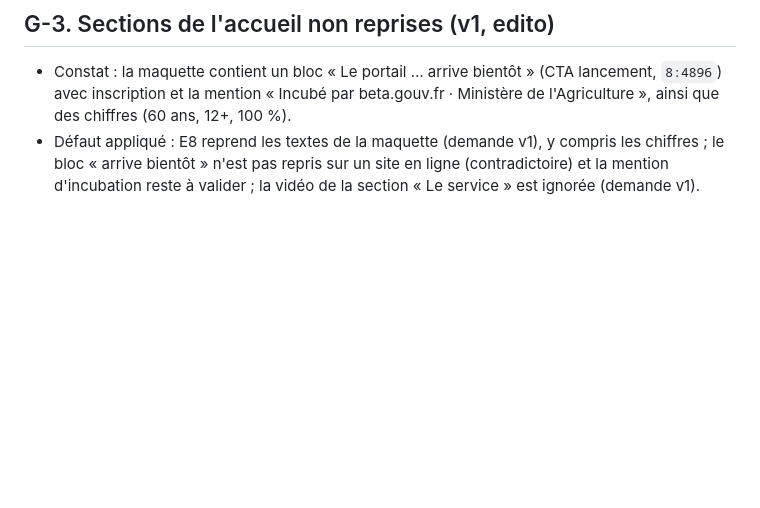
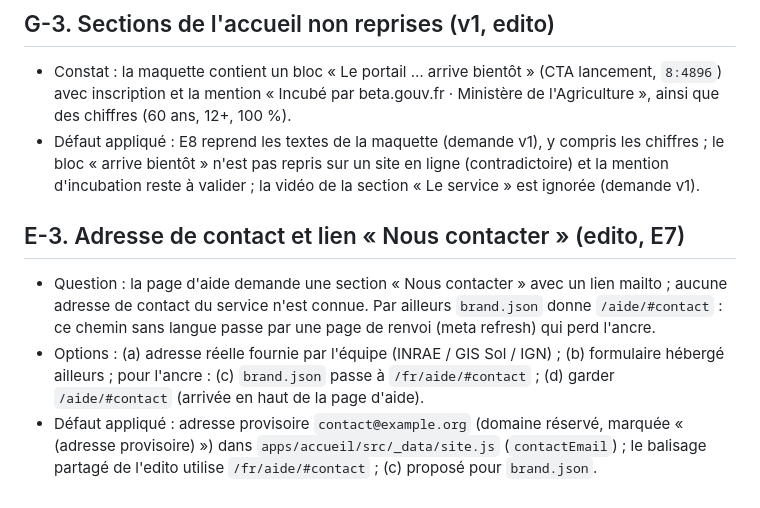
Before and after one commit to IGNF/sols.cartes.gouv.fr, a Markdown page: doc/agents/QUESTIONS.md, the part around the change. Rendered like a GitHub page; blank space fills up the shorter version.

Commit message:
docs(edito): add question E-3 on the contact address and anchored help link
Co-Authored-By: Claude Opus 5.5 <noreply@anthropic.com>

```diff
--- a/doc/agents/QUESTIONS.md
+++ b/doc/agents/QUESTIONS.md
@@ -134,3 +134,9 @@ Décisions prises par l'orchestrateur sans validation humaine. Chaque entrée :
 
 - Constat : la maquette contient un bloc « Le portail … arrive bientôt » (CTA lancement, `8:4896`) avec inscription et la mention « Incubé par beta.gouv.fr · Ministère de l'Agriculture », ainsi que des chiffres (60 ans, 12+, 100 %).
 - Défaut appliqué : E8 reprend les textes de la maquette (demande v1), y compris les chiffres ; le bloc « arrive bientôt » n'est pas repris sur un site en ligne (contradictoire) et la mention d'incubation reste à valider ; la vidéo de la section « Le service » est ignorée (demande v1).
+
+## E-3. Adresse de contact et lien « Nous contacter » (edito, E7)
+
+- Question : la page d'aide demande une section « Nous contacter » avec un lien mailto ; aucune adresse de contact du service n'est connue. Par ailleurs `brand.json` donne `/aide/#contact` : ce chemin sans langue passe par une page de renvoi (meta refresh) qui perd l'ancre.
+- Options : (a) adresse réelle fournie par l'équipe (INRAE / GIS Sol / IGN) ; (b) formulaire hébergé ailleurs ; pour l'ancre : (c) `brand.json` passe à `/fr/aide/#contact` ; (d) garder `/aide/#contact` (arrivée en haut de la page d'aide).
+- Défaut appliqué : adresse provisoire `contact@example.org` (domaine réservé, marquée « (adresse provisoire) ») dans `apps/accueil/src/_data/site.js` (`contactEmail`) ; le balisage partagé de l'edito utilise `/fr/aide/#contact` ; (c) proposé pour `brand.json`.
```
